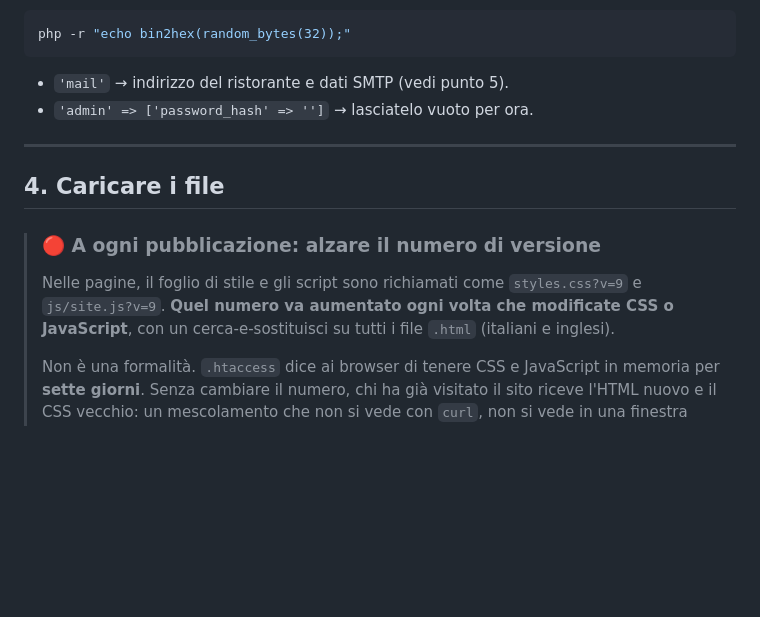
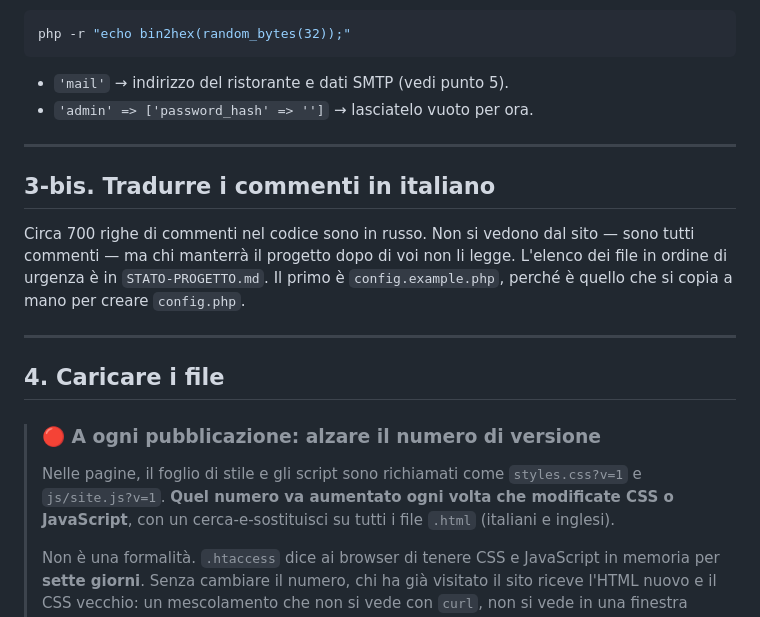
Before and after one commit to YouMei2/site-xsapori, a Markdown page: DEPLOY.md, the part around the change. Drawn GitHub-style; blank space fills up the shorter version.

```diff
--- a/DEPLOY.md
+++ b/DEPLOY.md
@@ -94,12 +94,22 @@ php -r "echo bin2hex(random_bytes(32));"
 
 ---
 
+## 3-bis. Tradurre i commenti in italiano
+
+Circa 700 righe di commenti nel codice sono in russo. Non si vedono dal sito
+— sono tutti commenti — ma chi manterrà il progetto dopo di voi non li legge.
+L'elenco dei file in ordine di urgenza è in `STATO-PROGETTO.md`. Il primo è
+`config.example.php`, perché è quello che si copia a mano per creare
+`config.php`.
+
+---
+
 ## 4. Caricare i file
 
 > ### 🔴 A ogni pubblicazione: alzare il numero di versione
 >
 > Nelle pagine, il foglio di stile e gli script sono richiamati come
-> `styles.css?v=9` e `js/site.js?v=9`. **Quel numero va aumentato ogni volta
+> `styles.css?v=1` e `js/site.js?v=1`. **Quel numero va aumentato ogni volta
 > che modificate CSS o JavaScript**, con un cerca-e-sostituisci su tutti i
 > file `.html` (italiani e inglesi).
 >
```
Also changed, not shown: STATO-PROGETTO.md (+39 -7 lines).
